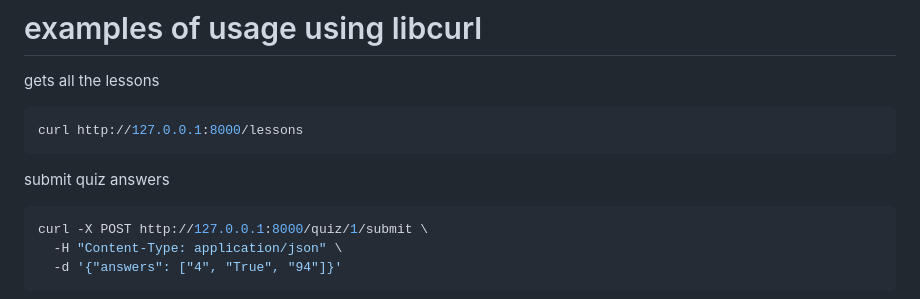
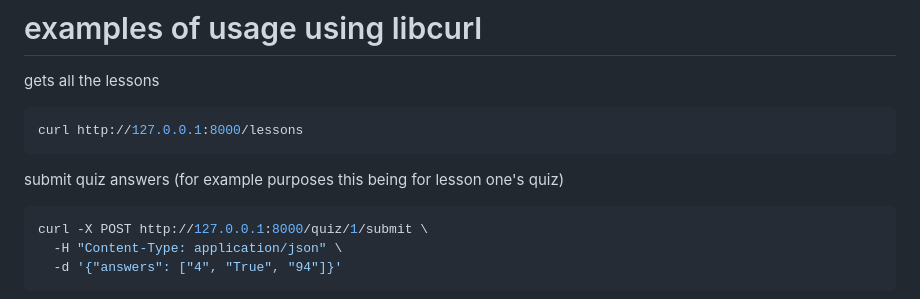
Before and after one commit to lucaEaton/puberry_assignment, a Markdown page: README.md, the part around one of its changes. Drawn GitHub-style.

Commit message:
Update README with quiz submission example
Clarified API documentation for quiz submission example.

````diff
--- a/README.md
+++ b/README.md
@@ -51,7 +54,7 @@ gets all the lessons
 curl http://127.0.0.1:8000/lessons
 ```
 
-submit quiz answers
+submit quiz answers (for example purposes this being for lesson one's quiz)
 ```bash
 curl -X POST http://127.0.0.1:8000/quiz/1/submit \
   -H "Content-Type: application/json" \
````
Also changed, not shown: other parts of README.md (+3 -0 lines).
